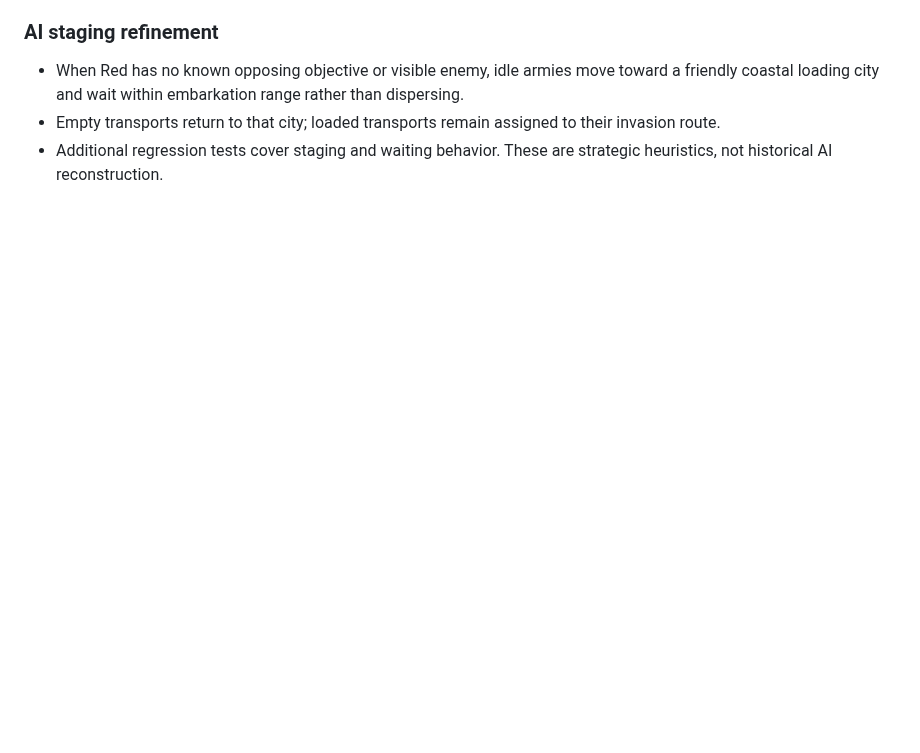
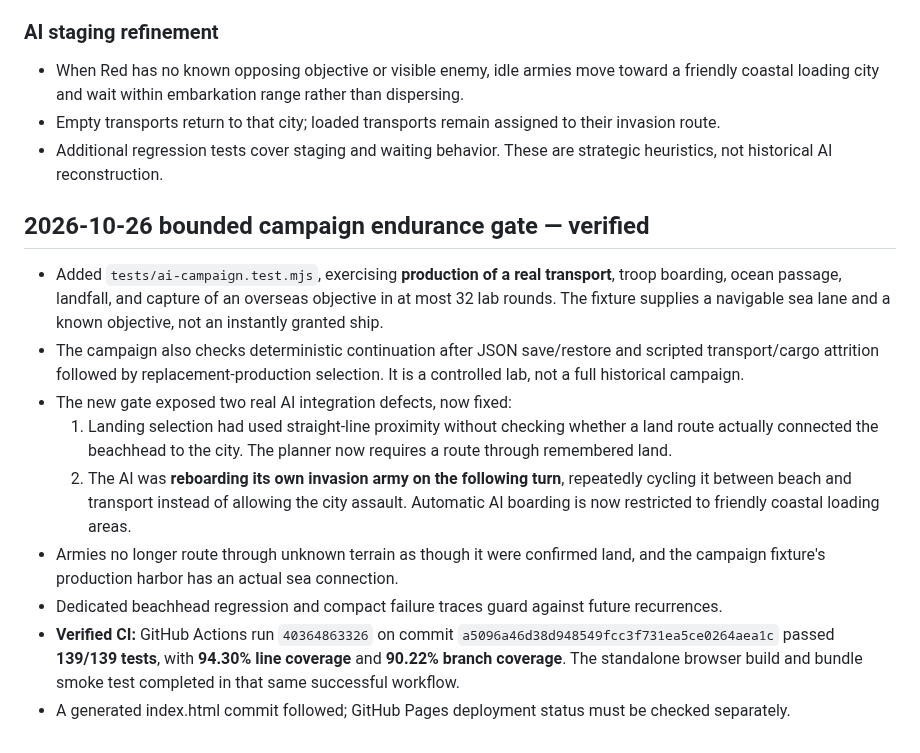
Before and after one commit to funkatron/empirata, a Markdown page: docs/ENGINE_STATUS.md, the part around the change. GitHub-like rendering; blank space fills up the shorter version.

Commit message:
Document verified 139-test campaign gate and two amphibious AI bug fixes

```diff
--- a/docs/ENGINE_STATUS.md
+++ b/docs/ENGINE_STATUS.md
@@ -124,3 +124,15 @@ Close Quarters includes additional blue armies so players can engage in multiple
 - When Red has no known opposing objective or visible enemy, idle armies move toward a friendly coastal loading city and wait within embarkation range rather than dispersing.
 - Empty transports return to that city; loaded transports remain assigned to their invasion route.
 - Additional regression tests cover staging and waiting behavior. These are strategic heuristics, not historical AI reconstruction.
+
+## 2026-10-26 bounded campaign endurance gate — verified
+
+- Added `tests/ai-campaign.test.mjs`, exercising **production of a real transport**, troop boarding, ocean passage, landfall, and capture of an overseas objective in at most 32 lab rounds. The fixture supplies a navigable sea lane and a known objective, not an instantly granted ship.
+- The campaign also checks deterministic continuation after JSON save/restore and scripted transport/cargo attrition followed by replacement-production selection. It is a controlled lab, not a full historical campaign.
+- The new gate exposed two real AI integration defects, now fixed:
+  1. Landing selection had used straight-line proximity without checking whether a land route actually connected the beachhead to the city. The planner now requires a route through remembered land.
+  2. The AI was **reboarding its own invasion army on the following turn**, repeatedly cycling it between beach and transport instead of allowing the city assault. Automatic AI boarding is now restricted to friendly coastal loading areas.
+- Armies no longer route through unknown terrain as though it were confirmed land, and the campaign fixture's production harbor has an actual sea connection.
+- Dedicated beachhead regression and compact failure traces guard against future recurrences.
+- **Verified CI:** GitHub Actions run `40364863326` on commit `a5096a46d38d948549fcc3f731ea5ce0264aea1c` passed **139/139 tests**, with **94.30% line coverage** and **90.22% branch coverage**. The standalone browser build and bundle smoke test completed in that same successful workflow.
+- A generated index.html commit followed; GitHub Pages deployment status must be checked separately.
```
